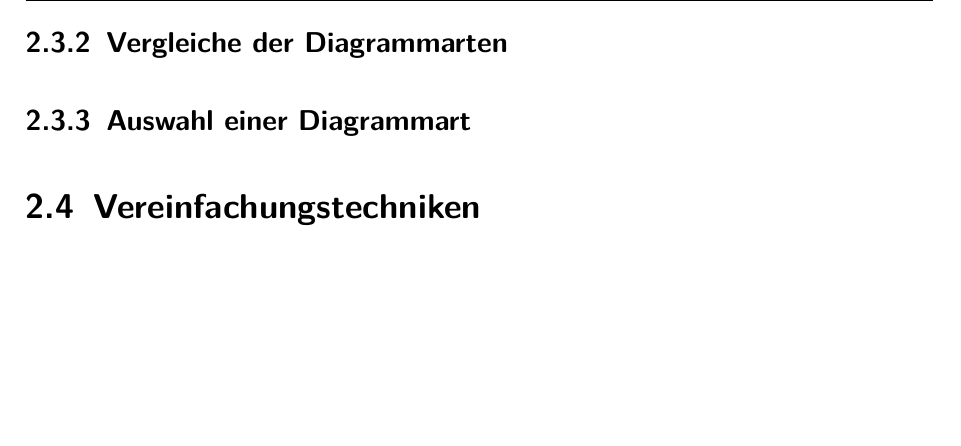
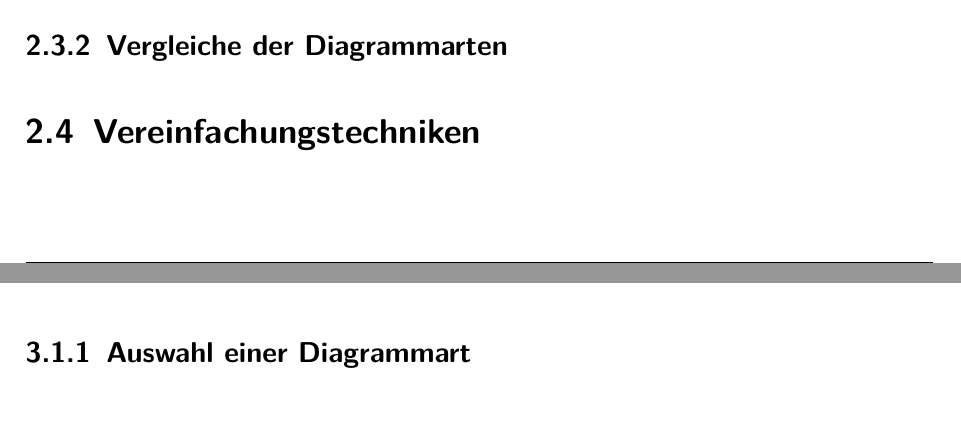
Before and after one commit to jwiedenmann/DHBW_T3100, a LaTeX document (main.tex, which reads content/chapter/02.tex, content/chapter/03.tex): part of page 16 of 20 before the commit and two parts of pages 15 and 16 of 19 after it, the two joined at a grey line, cut so that both start at the same text, the shorter picture padded with empty space. Compiled offline with pdfLaTeX.

Commit message:
moved chapter

```diff
--- a/content/chapter/02.tex
+++ b/content/chapter/02.tex
@@ -54,6 +54,6 @@ Trotz ihrer Vorteile für die Visualisierung hierarchischer Daten stoßen Tree M
 
 \subsection{Vergleiche der Diagrammarten}
 
-\subsection{Auswahl einer Diagrammart}
+
 
 \section{Vereinfachungstechniken}
--- a/content/chapter/03.tex
+++ b/content/chapter/03.tex
@@ -3,3 +3,5 @@
 \chapter{Realisierung}
 
 \section{Konzept}
+
+\subsection{Auswahl einer Diagrammart}
```
